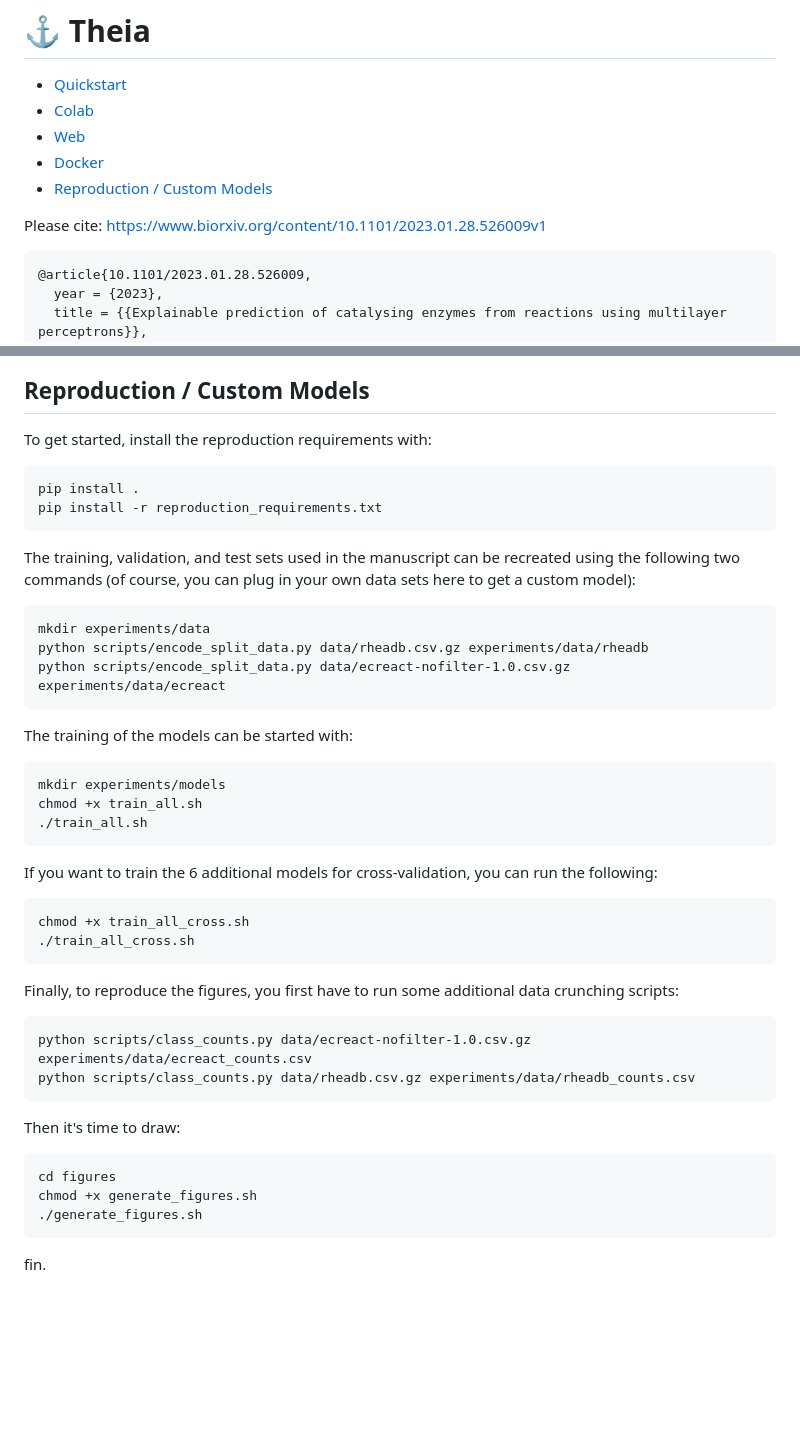
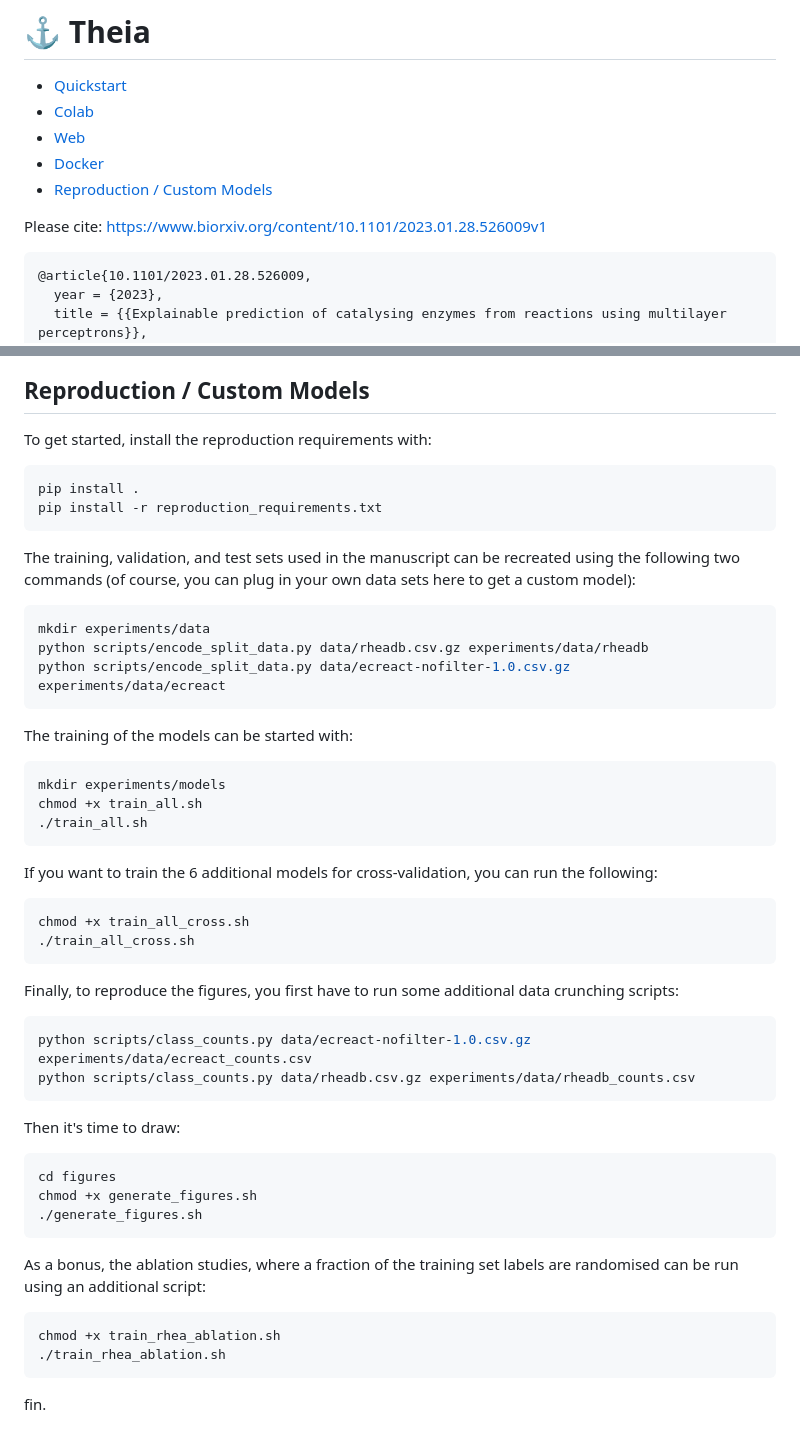
Before and after one commit to daenuprobst/theia, a Markdown page: README.md, 2 parts joined by grey strips. Drawn GitHub-style; blank space fills up the shorter version.

Commit message:
Added instructions for ablation study

````diff
--- a/README.md
+++ b/README.md
@@ -8,7 +8,7 @@
 
 Please cite: <https://www.biorxiv.org/content/10.1101/2023.01.28.526009v1>
 
-```
+```text
 @article{10.1101/2023.01.28.526009,
   year = {2023},
   title = {{Explainable prediction of catalysing enzymes from reactions using multilayer perceptrons}},
@@ -100,14 +100,14 @@ A docker image is available on the docker hub <a href="https://hub.docker.com/r/
 
 To get started, install the reproduction requirements with:
 
-```
+```sh
 pip install .
 pip install -r reproduction_requirements.txt
 ```
 
 The training, validation, and test sets used in the manuscript can be recreated using the following two commands (of course, you can plug in your own data sets here to get a custom model):
 
-```
+```sh
 mkdir experiments/data
 python scripts/encode_split_data.py data/rheadb.csv.gz experiments/data/rheadb
 python scripts/encode_split_data.py data/ecreact-nofilter-1.0.csv.gz experiments/data/ecreact
@@ -115,7 +115,7 @@ python scripts/encode_split_data.py data/ecreact-nofilter-1.0.csv.gz experiments
 
 The training of the models can be started with:
 
-```
+```sh
 mkdir experiments/models
 chmod +x train_all.sh
 ./train_all.sh
@@ -123,24 +123,32 @@ chmod +x train_all.sh
 
 If you want to train the 6 additional models for cross-validation, you can run the following:
 
-```
+```sh
 chmod +x train_all_cross.sh
 ./train_all_cross.sh
 ```
 
 Finally, to reproduce the figures, you first have to run some additional data crunching scripts:
 
-```
+```sh
 python scripts/class_counts.py data/ecreact-nofilter-1.0.csv.gz experiments/data/ecreact_counts.csv
 python scripts/class_counts.py data/rheadb.csv.gz experiments/data/rheadb_counts.csv
 ```
 
 Then it's time to draw:
 
-```
+```sh
 cd figures
 chmod +x generate_figures.sh
 ./generate_figures.sh
 ```
 
+As a bonus, the ablation studies, where a fraction of the training set labels are randomised can be run
+using an additional script:
+
+```sh
+chmod +x train_rhea_ablation.sh
+./train_rhea_ablation.sh
+```
+
 fin.
````
Also changed, not shown: other parts of README.md (+7 -7 lines).
